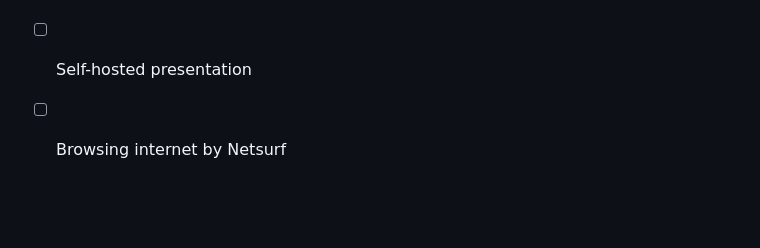
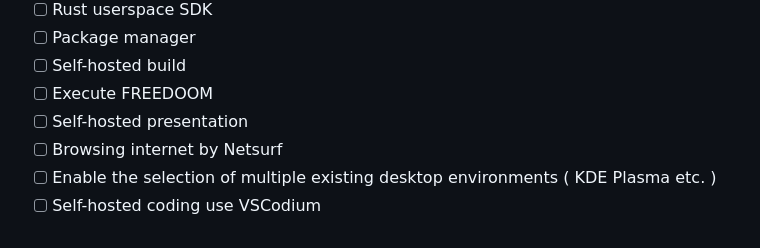
Before and after one commit to p14c31355/fullerene, a Markdown page: docs/fullerene_todo.md, the part around the change. GitHub-like rendering; blank space fills up the shorter version.

Commit message:
docs: add desktop environment and self-hosted VSCodium to todo list

```diff
--- a/docs/fullerene_todo.md
+++ b/docs/fullerene_todo.md
@@ -182,3 +182,5 @@ Priority convention:
 - [ ] Execute FREEDOOM
 - [ ] Self-hosted presentation
 - [ ] Browsing internet by Netsurf
+- [ ] Enable the selection of multiple existing desktop environments ( KDE Plasma etc. )
+- [ ] Self-hosted coding use VSCodium
```
